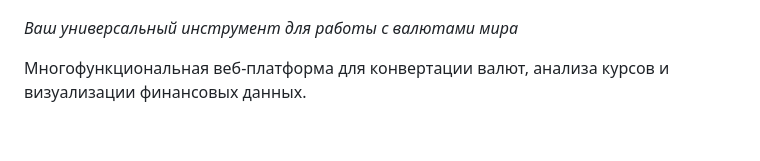
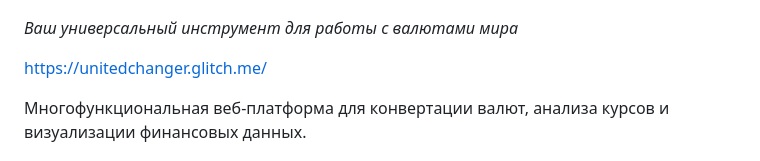
Before and after one commit to UnityDuck/UnitedChangerWeb, a Markdown page: README.md, the part around the change. Rendered like a GitHub page; blank space fills up the shorter version.

```diff
--- a/README.md
+++ b/README.md
@@ -3,6 +3,8 @@
 ![Logo](images/ReadMeIcon.png)
 
 *Ваш универсальный инструмент для работы с валютами мира*
+
+https://unitedchanger.glitch.me/
 
 Многофункциональная веб-платформа для конвертации валют, анализа курсов и визуализации финансовых данных.
 
```
